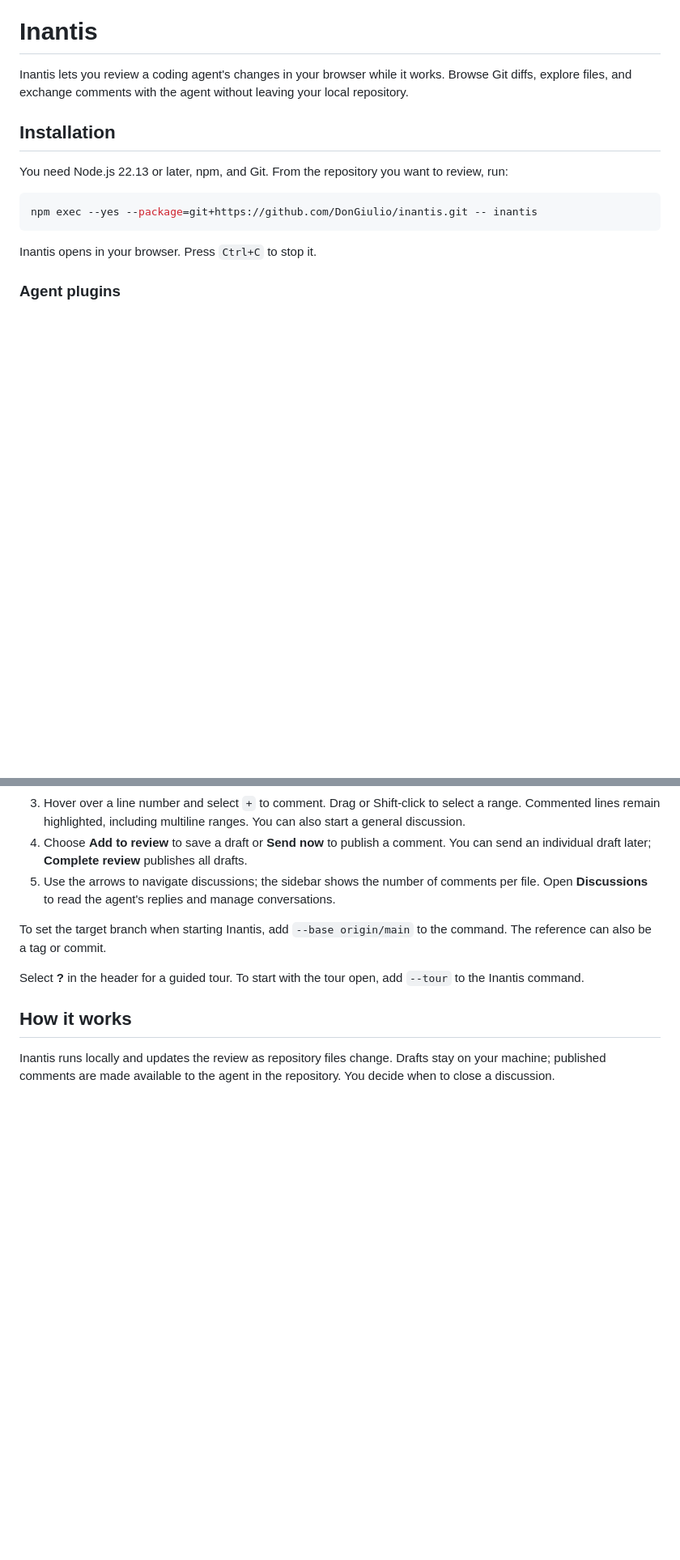
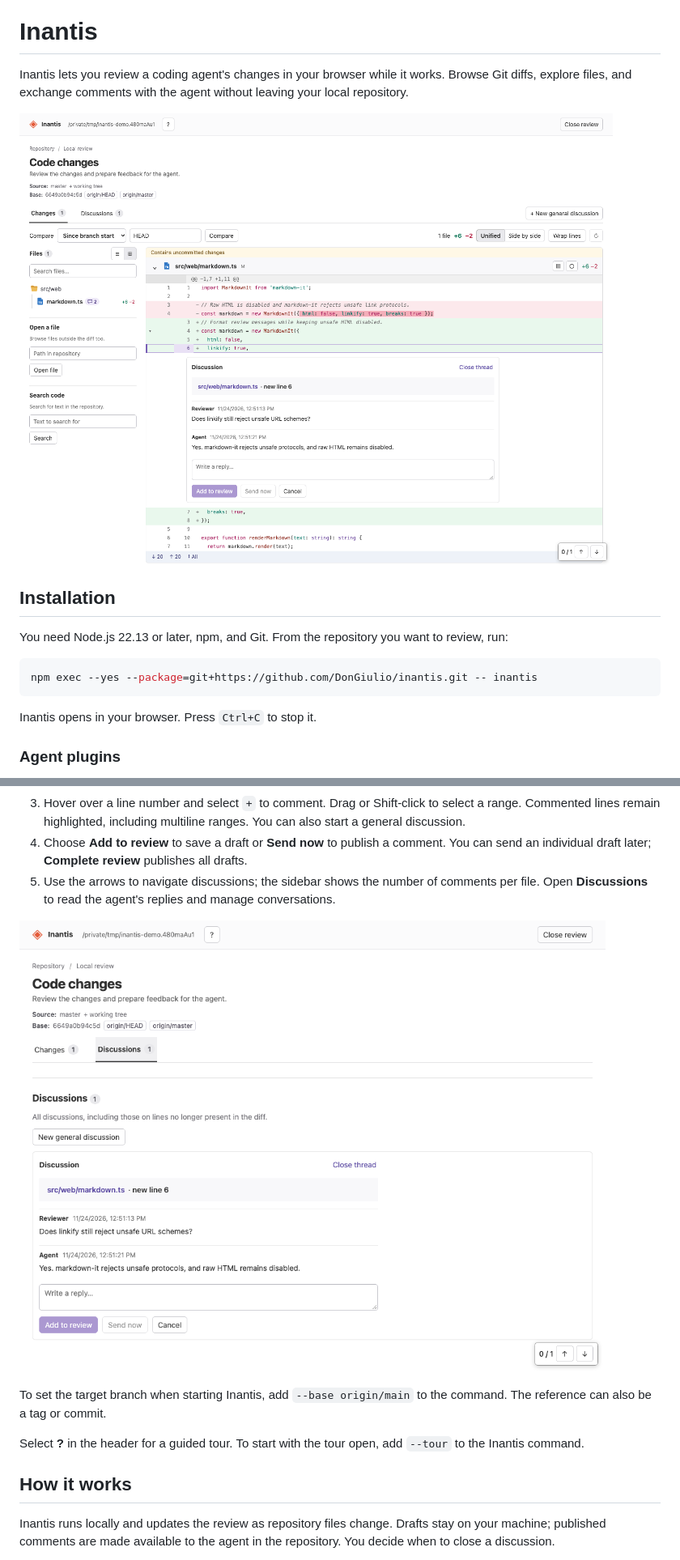
Before and after one commit to DonGiulio/inantis, a Markdown page: README.md, 2 parts joined by grey strips. Shown at 81% size. Drawn GitHub-style; pictures changed too: assets/screenshots/discussions.png (added), assets/screenshots/review.png (added); blank space fills up the shorter version.

Commit message:
docs: add application screenshots

```diff
--- a/README.md
+++ b/README.md
@@ -1,6 +1,8 @@
 # Inantis
 
 Inantis lets you review a coding agent's changes in your browser while it works. Browse Git diffs, explore files, and exchange comments with the agent without leaving your local repository.
+
+![Reviewing changes and discussing a line with an agent](assets/screenshots/review.png)
 
 ## Installation
 
@@ -50,6 +52,8 @@ For Codex, refresh the marketplace with `codex plugin marketplace upgrade inanti
 4. Choose **Add to review** to save a draft or **Send now** to publish a comment. You can send an individual draft later; **Complete review** publishes all drafts.
 5. Use the arrows to navigate discussions; the sidebar shows the number of comments per file. Open **Discussions** to read the agent's replies and manage conversations.
 
+![The discussions view with a reviewer comment and agent reply](assets/screenshots/discussions.png)
+
 To set the target branch when starting Inantis, add `--base origin/main` to the command. The reference can also be a tag or commit.
 
 Select **?** in the header for a guided tour. To start with the tour open, add `--tour` to the Inantis command.
```
